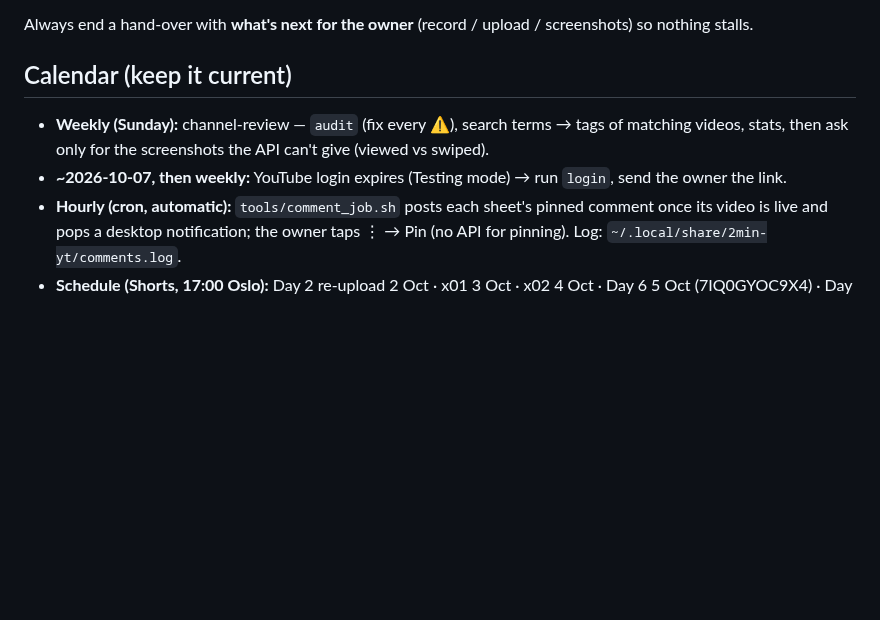
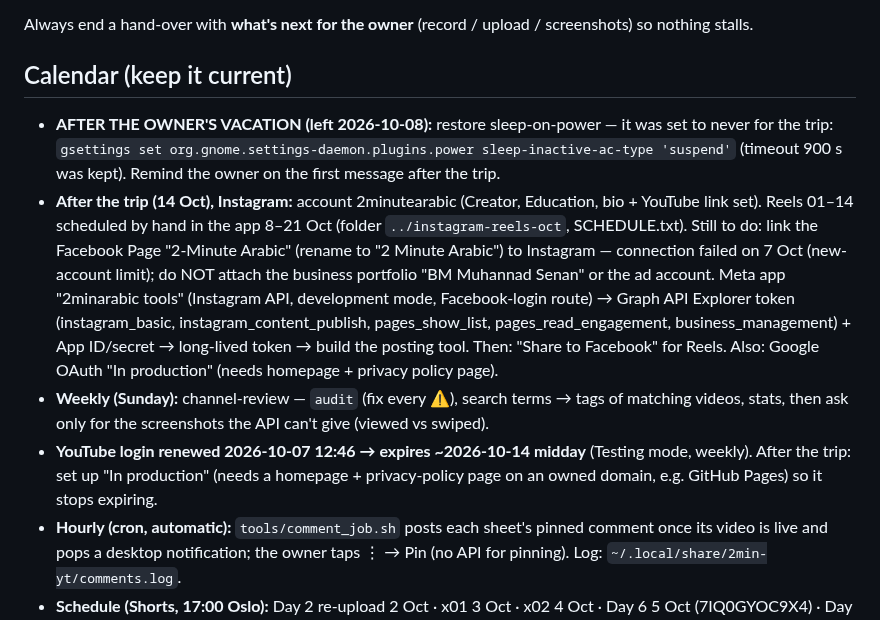
Before and after one commit to muhannadsnan/2min-arabic, a Markdown page: CLAUDE.md, the part around the change. Drawn GitHub-style; blank space fills up the shorter version.

Commit message:
Calendar: after-trip Instagram + Google production steps
Co-Authored-By: Claude Opus 5.5 (1M context) <noreply@anthropic.com>

```diff
--- a/CLAUDE.md
+++ b/CLAUDE.md
@@ -22,9 +22,20 @@ Always end a hand-over with **what's next for the owner** (record / upload / scr
 
 ## Calendar (keep it current)
 
+- **AFTER THE OWNER'S VACATION (left 2026-10-08):** restore sleep-on-power — it was set to never for the trip:
+  `gsettings set org.gnome.settings-daemon.plugins.power sleep-inactive-ac-type 'suspend'` (timeout 900 s was kept).
+  Remind the owner on the first message after the trip.
+- **After the trip (14 Oct), Instagram:** account 2minutearabic (Creator, Education, bio + YouTube link set). Reels
+  01–14 scheduled by hand in the app 8–21 Oct (folder `../instagram-reels-oct`, SCHEDULE.txt). Still to do: link the
+  Facebook Page "2-Minute Arabic" (rename to "2 Minute Arabic") to Instagram — connection failed on 7 Oct (new-account
+  limit); do NOT attach the business portfolio "BM Muhannad Senan" or the ad account. Meta app "2minarabic tools"
+  (Instagram API, development mode, Facebook-login route) → Graph API Explorer token (instagram_basic,
+  instagram_content_publish, pages_show_list, pages_read_engagement, business_management) + App ID/secret →
+  long-lived token → build the posting tool. Then: "Share to Facebook" for Reels. Also: Google OAuth "In production"
+  (needs homepage + privacy policy page).
 - **Weekly (Sunday):** channel-review — `audit` (fix every ⚠️), search terms → tags of matching videos, stats,
   then ask only for the screenshots the API can't give (viewed vs swiped).
-- **~2026-10-07, then weekly:** YouTube login expires (Testing mode) → run `login`, send the owner the link.
+- **YouTube login renewed 2026-10-07 12:46 → expires ~2026-10-14 midday** (Testing mode, weekly). After the trip: set up "In production" (needs a homepage + privacy-policy page on an owned domain, e.g. GitHub Pages) so it stops expiring.
 - **Hourly (cron, automatic):** `tools/comment_job.sh` posts each sheet's pinned comment once its video is live and
   pops a desktop notification; the owner taps ⋮ → Pin (no API for pinning). Log: `~/.local/share/2min-yt/comments.log`.
 - **Schedule (Shorts, 17:00 Oslo):** Day 2 re-upload 2 Oct · x01 3 Oct · x02 4 Oct · Day 6 5 Oct (7IQ0GYOC9X4) · Day 7 6 Oct (QuLTZ42HMxs) · Day 8 7 Oct (nYz4KkohiIc) · Day 9 8 Oct (KiwR8OU3aeQ) · Day 10 9 Oct (5kaDplowig4) · x03 10 Oct (pbIY5duEYzE) · x04 11 Oct (fbHfwdMExss) · **Day 11 → 12 Oct**. Long chain: Part 2 10 Oct (lYgjF0MTaYo).
```
